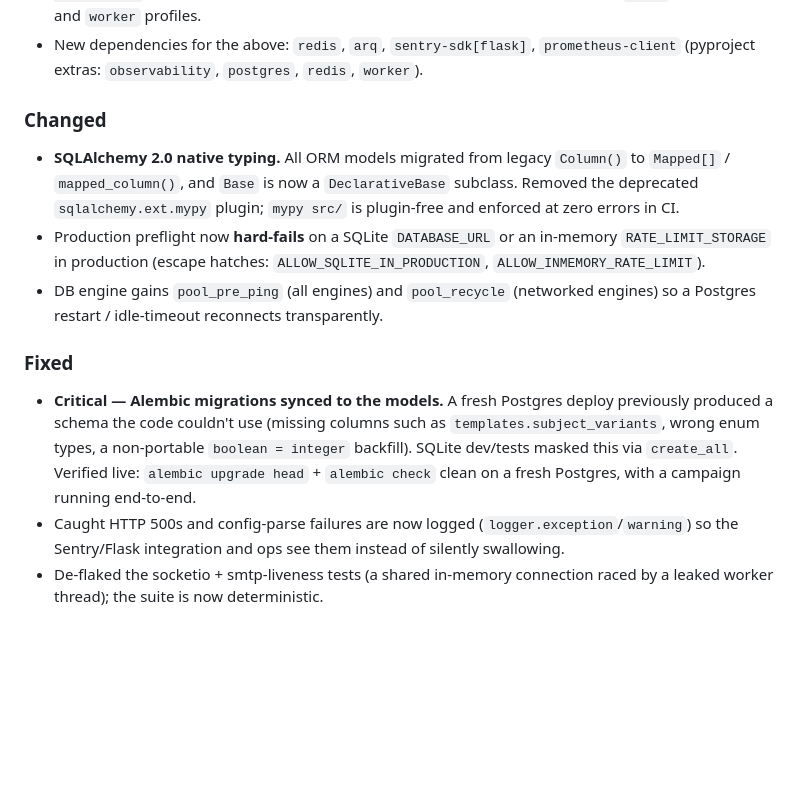
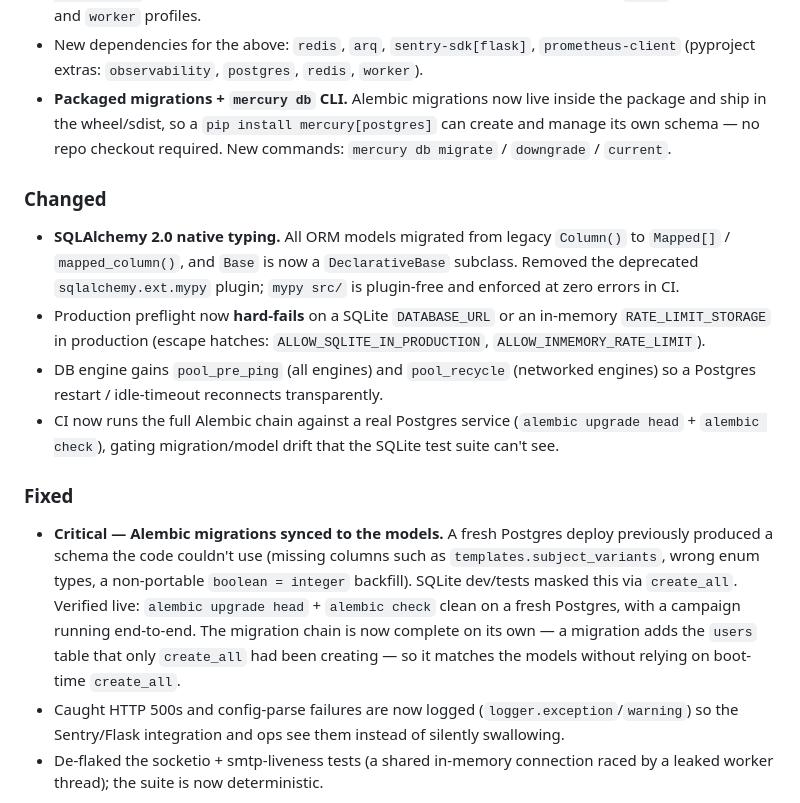
Before and after one commit to 0fukuAkz/MerCury, a Markdown page: CHANGELOG.md, the part around the change. Rendered like a GitHub page; blank space fills up the shorter version.

Commit message:
docs(changelog): cover packaged migrations + CI Postgres gate in 2.1.0
The 2.1.0 entry documented the migration-drift fix but not the packaging work
(migrations bundled into the package, `mercury db migrate`, the completed
chain) or the CI Postgres migration gate, which all landed after the initial
release-prep commit.

Co-Authored-By: Claude Opus 4.8 <noreply@anthropic.com>

```diff
--- a/CHANGELOG.md
+++ b/CHANGELOG.md
@@ -33,6 +33,10 @@ and this project adheres to [Semantic Versioning](https://semver.org/spec/v2.0.0
 - New dependencies for the above: `redis`, `arq`, `sentry-sdk[flask]`,
   `prometheus-client` (pyproject extras: `observability`, `postgres`, `redis`,
   `worker`).
+- **Packaged migrations + `mercury db` CLI.** Alembic migrations now live
+  inside the package and ship in the wheel/sdist, so a `pip install
+  mercury[postgres]` can create and manage its own schema — no repo checkout
+  required. New commands: `mercury db migrate` / `downgrade` / `current`.
 
 ### Changed
 - **SQLAlchemy 2.0 native typing.** All ORM models migrated from legacy
@@ -44,6 +48,9 @@ and this project adheres to [Semantic Versioning](https://semver.org/spec/v2.0.0
   `ALLOW_SQLITE_IN_PRODUCTION`, `ALLOW_INMEMORY_RATE_LIMIT`).
 - DB engine gains `pool_pre_ping` (all engines) and `pool_recycle` (networked
   engines) so a Postgres restart / idle-timeout reconnects transparently.
+- CI now runs the full Alembic chain against a real Postgres service
+  (`alembic upgrade head` + `alembic check`), gating migration/model drift that
+  the SQLite test suite can't see.
 
 ### Fixed
 - **Critical — Alembic migrations synced to the models.** A fresh Postgres
@@ -51,7 +58,10 @@ and this project adheres to [Semantic Versioning](https://semver.org/spec/v2.0.0
   such as `templates.subject_variants`, wrong enum types, a non-portable
   `boolean = integer` backfill). SQLite dev/tests masked this via
   `create_all`. Verified live: `alembic upgrade head` + `alembic check` clean
-  on a fresh Postgres, with a campaign running end-to-end.
+  on a fresh Postgres, with a campaign running end-to-end. The migration chain
+  is now complete on its own — a migration adds the `users` table that only
+  `create_all` had been creating — so it matches the models without relying on
+  boot-time `create_all`.
 - Caught HTTP 500s and config-parse failures are now logged
   (`logger.exception`/`warning`) so the Sentry/Flask integration and ops see
   them instead of silently swallowing.
```
